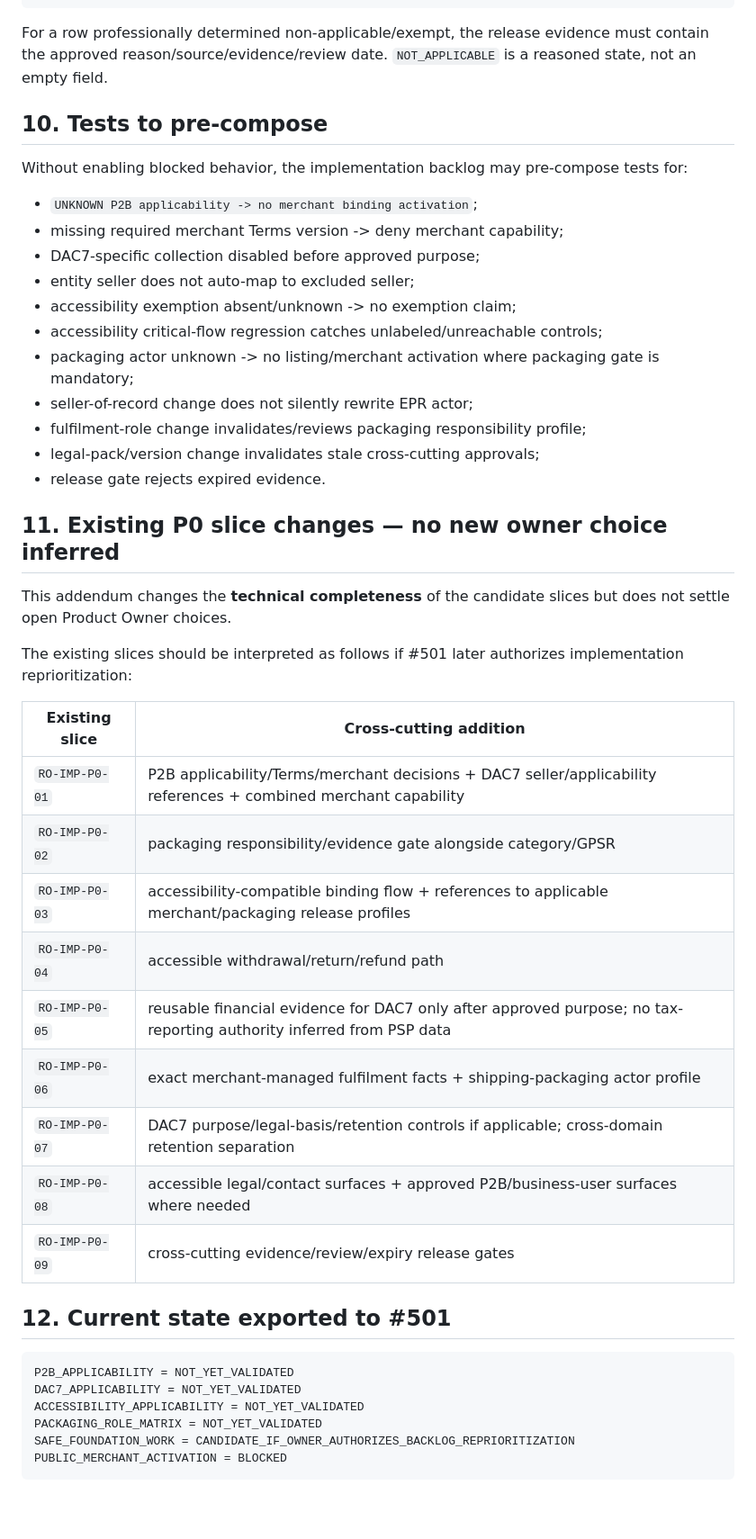
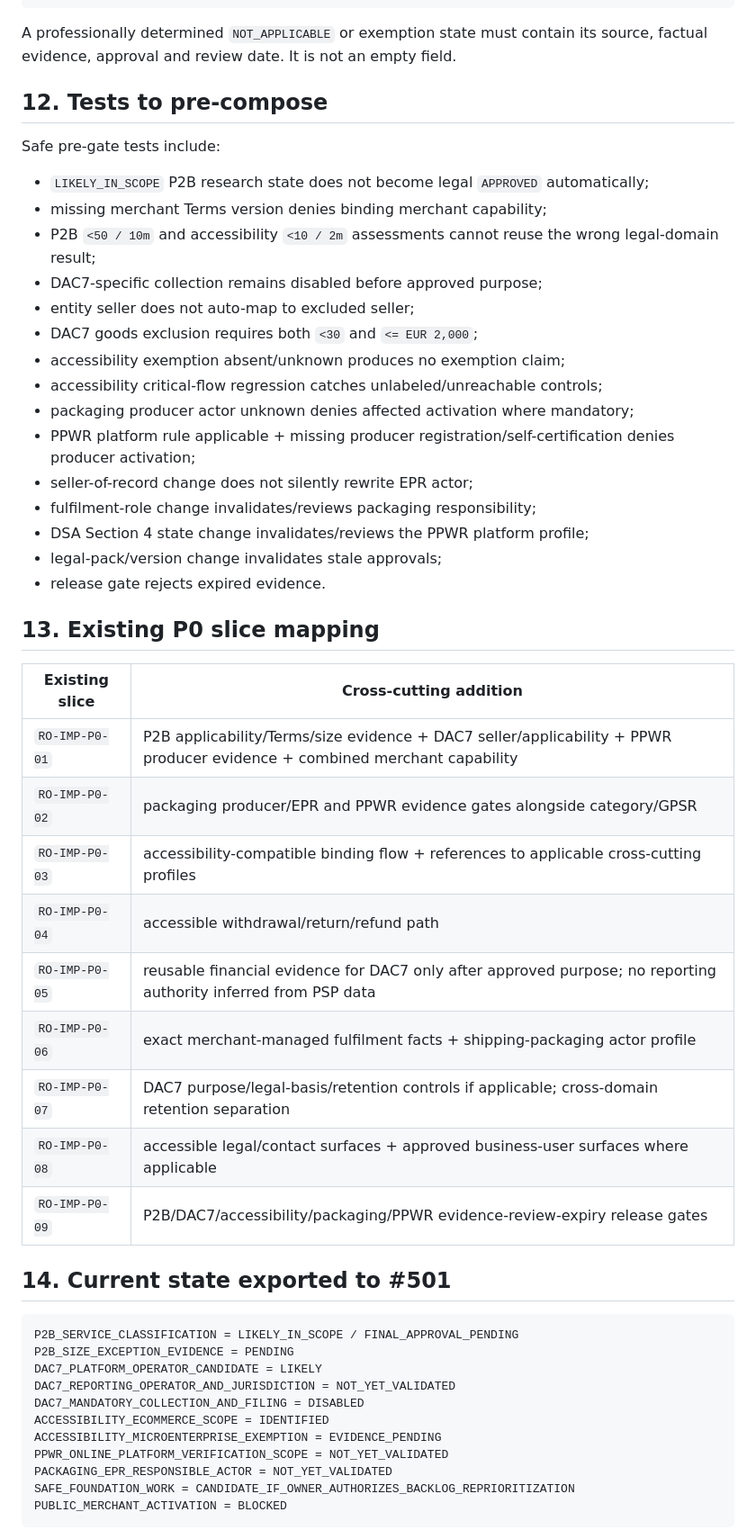
Before and after one commit to caliofmarian-ai/dropi-mobile, a Markdown page: docs/planning/RO_LAUNCH_CROSSCUTTING_IMPLEMENTATION_ADDENDUM_PRE_GATE_2026-09-16.md, the part around one of its changes. Shown at 90% size. Drawn GitHub-style; blank space fills up the shorter version.

````diff
--- a/docs/planning/RO_LAUNCH_CROSSCUTTING_IMPLEMENTATION_ADDENDUM_PRE_GATE_2026-09-16.md
+++ b/docs/planning/RO_LAUNCH_CROSSCUTTING_IMPLEMENTATION_ADDENDUM_PRE_GATE_2026-09-16.md
@@ -334,49 +418,54 @@ packaging_responsibility_gate
 crosscutting_policy_version_integrity_gate
 ```
 
-For a row professionally determined non-applicable/exempt, the release evidence must contain the approved reason/source/evidence/review date. `NOT_APPLICABLE` is a reasoned state, not an empty field.
+A professionally determined `NOT_APPLICABLE` or exemption state must contain its source, factual evidence, approval and review date. It is not an empty field.
 
-## 10. Tests to pre-compose
+## 12. Tests to pre-compose
 
-Without enabling blocked behavior, the implementation backlog may pre-compose tests for:
+Safe pre-gate tests include:
 
-- `UNKNOWN P2B applicability -> no merchant binding activation`;
-- missing required merchant Terms version -> deny merchant capability;
-- DAC7-specific collection disabled before approved purpose;
+- `LIKELY_IN_SCOPE` P2B research state does not become legal `APPROVED` automatically;
+- missing merchant Terms version denies binding merchant capability;
+- P2B `<50 / 10m` and accessibility `<10 / 2m` assessments cannot reuse the wrong legal-domain result;
+- DAC7-specific collection remains disabled before approved purpose;
 - entity seller does not auto-map to excluded seller;
-- accessibility exemption absent/unknown -> no exemption claim;
+- DAC7 goods exclusion requires both `<30` and `<= EUR 2,000`;
+- accessibility exemption absent/unknown produces no exemption claim;
 - accessibility critical-flow regression catches unlabeled/unreachable controls;
-- packaging actor unknown -> no listing/merchant activation where packaging gate is mandatory;
+- packaging producer actor unknown denies affected activation where mandatory;
+- PPWR platform rule applicable + missing producer registration/self-certification denies producer activation;
 - seller-of-record change does not silently rewrite EPR actor;
-- fulfilment-role change invalidates/reviews packaging responsibility profile;
-- legal-pack/version change invalidates stale cross-cutting approvals;
+- fulfilment-role change invalidates/reviews packaging responsibility;
+- DSA Section 4 state change invalidates/reviews the PPWR platform profile;
+- legal-pack/version change invalidates stale approvals;
 - release gate rejects expired evidence.
 
-## 11. Existing P0 slice changes — no new owner choice inferred
-
-This addendum changes the **technical completeness** of the candidate slices but does not settle open Product Owner choices.
-
-The existing slices should be interpreted as follows if #501 later authorizes implementation reprioritization:
+## 13. Existing P0 slice mapping
 
 | Existing slice | Cross-cutting addition |
 |---|---|
-| `RO-IMP-P0-01` | P2B applicability/Terms/merchant decisions + DAC7 seller/applicability references + combined merchant capability |
-| `RO-IMP-P0-02` | packaging responsibility/evidence gate alongside category/GPSR |
-| `RO-IMP-P0-03` | accessibility-compatible binding flow + references to applicable merchant/packaging release profiles |
+| `RO-IMP-P0-01` | P2B applicability/Terms/size evidence + DAC7 seller/applicability + PPWR producer evidence + combined merchant capability |
+| `RO-IMP-P0-02` | packaging producer/EPR and PPWR evidence gates alongside category/GPSR |
+| `RO-IMP-P0-03` | accessibility-compatible binding flow + references to applicable cross-cutting profiles |
 | `RO-IMP-P0-04` | accessible withdrawal/return/refund path |
-| `RO-IMP-P0-05` | reusable financial evidence for DAC7 only after approved purpose; no tax-reporting authority inferred from PSP data |
+| `RO-IMP-P0-05` | reusable financial evidence for DAC7 only after approved purpose; no reporting authority inferred from PSP data |
 | `RO-IMP-P0-06` | exact merchant-managed fulfilment facts + shipping-packaging actor profile |
 | `RO-IMP-P0-07` | DAC7 purpose/legal-basis/retention controls if applicable; cross-domain retention separation |
-| `RO-IMP-P0-08` | accessible legal/contact surfaces + approved P2B/business-user surfaces where needed |
-| `RO-IMP-P0-09` | cross-cutting evidence/review/expiry release gates |
+| `RO-IMP-P0-08` | accessible legal/contact surfaces + approved business-user surfaces where applicable |
+| `RO-IMP-P0-09` | P2B/DAC7/accessibility/packaging/PPWR evidence-review-expiry release gates |
 
-## 12. Current state exported to #501
+## 14. Current state exported to #501
 
 ```text
-P2B_APPLICABILITY = NOT_YET_VALIDATED
-DAC7_APPLICABILITY = NOT_YET_VALIDATED
-ACCESSIBILITY_APPLICABILITY = NOT_YET_VALIDATED
-PACKAGING_ROLE_MATRIX = NOT_YET_VALIDATED
+P2B_SERVICE_CLASSIFICATION = LIKELY_IN_SCOPE / FINAL_APPROVAL_PENDING
+P2B_SIZE_EXCEPTION_EVIDENCE = PENDING
+DAC7_PLATFORM_OPERATOR_CANDIDATE = LIKELY
+DAC7_REPORTING_OPERATOR_AND_JURISDICTION = NOT_YET_VALIDATED
+DAC7_MANDATORY_COLLECTION_AND_FILING = DISABLED
+ACCESSIBILITY_ECOMMERCE_SCOPE = IDENTIFIED
+ACCESSIBILITY_MICROENTERPRISE_EXEMPTION = EVIDENCE_PENDING
+PPWR_ONLINE_PLATFORM_VERIFICATION_SCOPE = NOT_YET_VALIDATED
+PACKAGING_EPR_RESPONSIBLE_ACTOR = NOT_YET_VALIDATED
 SAFE_FOUNDATION_WORK = CANDIDATE_IF_OWNER_AUTHORIZES_BACKLOG_REPRIORITIZATION
 PUBLIC_MERCHANT_ACTIVATION = BLOCKED
 ```
````
Also changed, not shown: other parts of docs/planning/RO_LAUNCH_CROSSCUTTING_IMPLEMENTATION_ADDENDUM_PRE_GATE_2026-09-16.md (+217 -133 lines).
